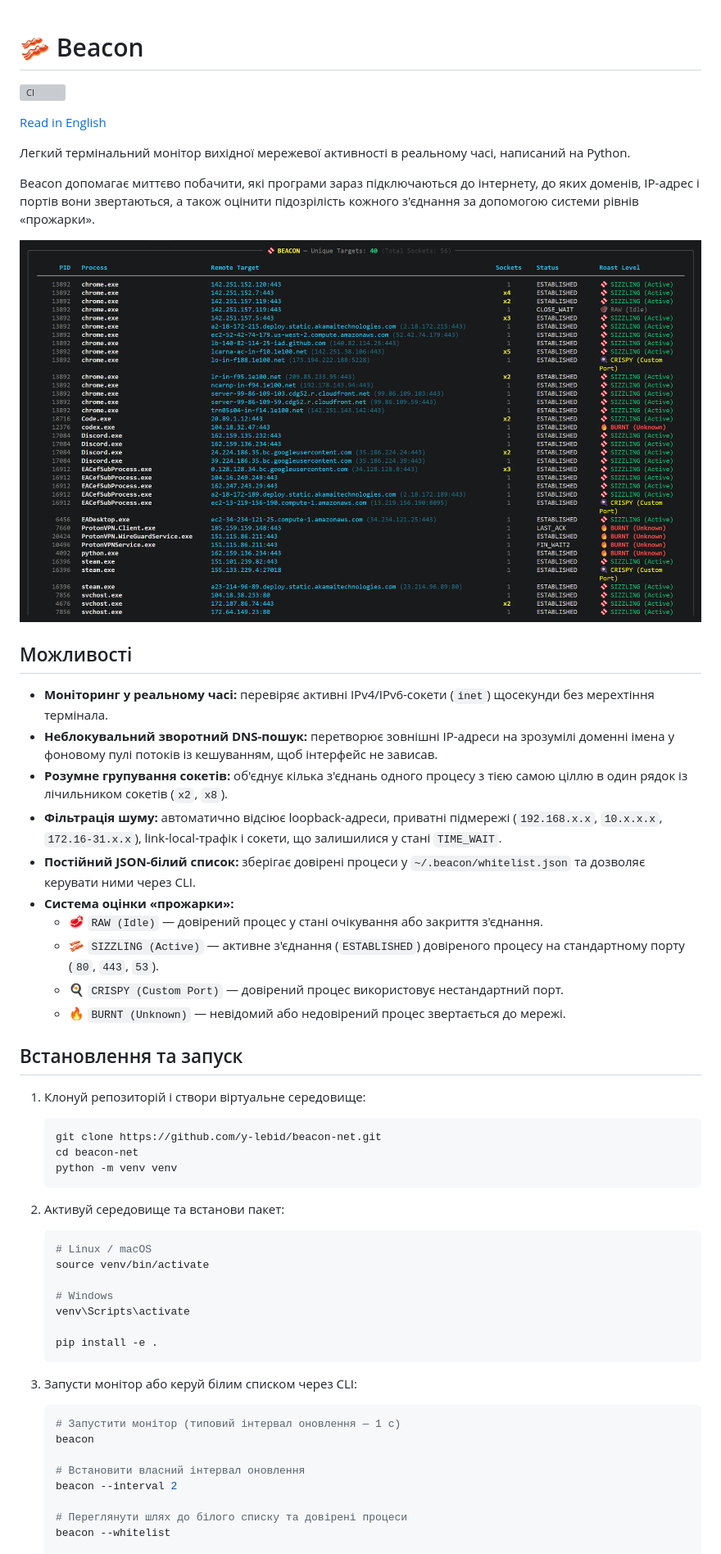
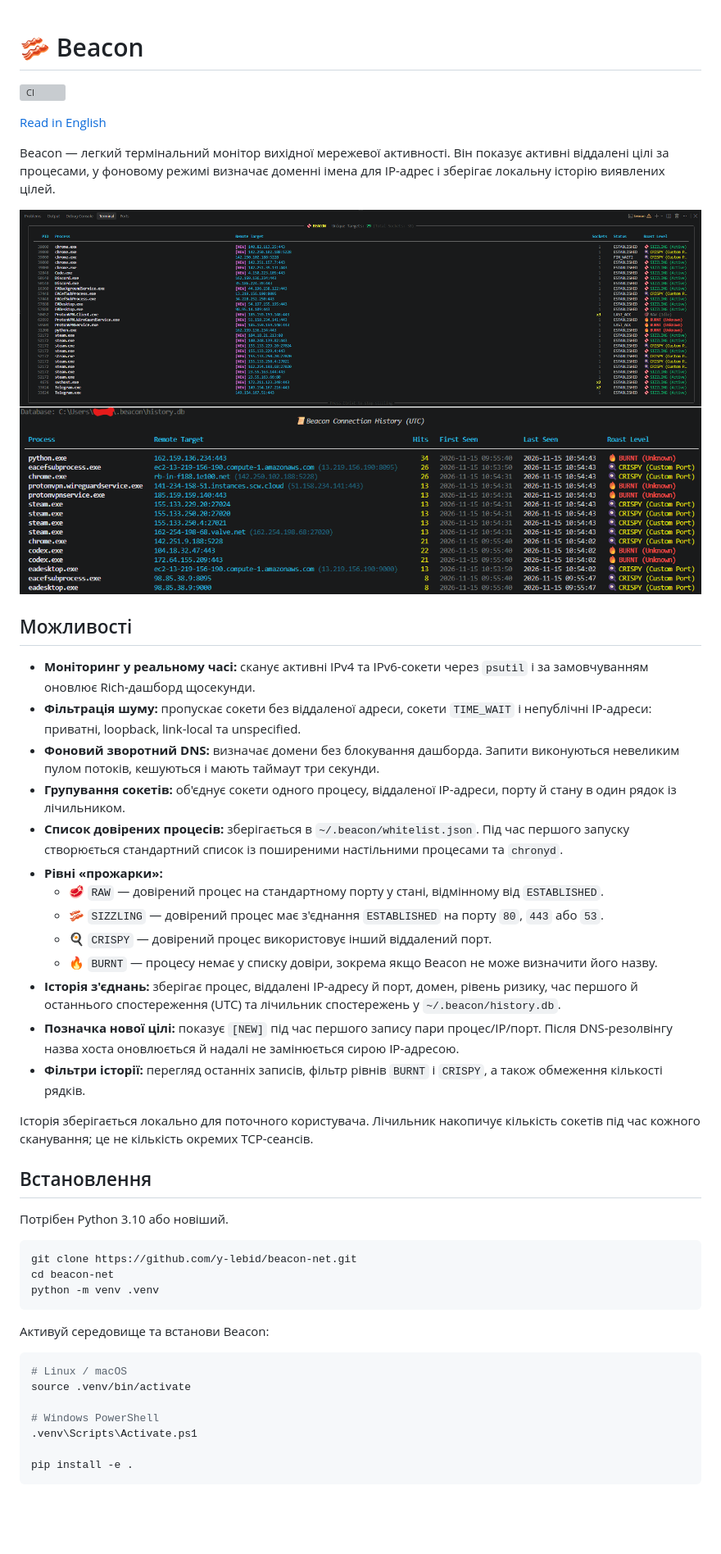
Before and after one commit to y-lebid/beacon-net, a Markdown page: README.uk.md, the part around one of its changes. Shown at 82% size. Rendered like a GitHub page; pictures changed too: assets/history.png (added), assets/preview.png; blank space fills up the shorter version; grey boxes are pictures that could not be loaded.

Commit message:
feat: release v1.0.0 with SQLite connection history and anomaly detection

````diff
--- a/README.uk.md
+++ b/README.uk.md
@@ -1,55 +1,51 @@
 # 🥓 Beacon
+
 [![CI](https://github.com/y-lebid/beacon-net/actions/workflows/ci.yml/badge.svg)](https://github.com/y-lebid/beacon-net/actions/workflows/ci.yml)
 
 [Read in English](./README.md)
 
-Легкий термінальний монітор вихідної мережевої активності в реальному часі, написаний на Python.
-
-Beacon допомагає миттєво побачити, які програми зараз підключаються до інтернету, до яких доменів, IP-адрес і портів вони звертаються, а також оцінити підозрілість кожного з'єднання за допомогою системи рівнів «прожарки».
+Beacon — легкий термінальний монітор вихідної мережевої активності. Він показує активні віддалені цілі за процесами, у фоновому режимі визначає доменні імена для IP-адрес і зберігає локальну історію виявлених цілей.
 
 ![Живий монітор Beacon](assets/preview.png)
+![Режим аудиту Beacon](assets/history.png)
 
 ## Можливості
 
-- **Моніторинг у реальному часі:** перевіряє активні IPv4/IPv6-сокети (`inet`) щосекунди без мерехтіння термінала.
-- **Неблокувальний зворотний DNS-пошук:** перетворює зовнішні IP-адреси на зрозумілі доменні імена у фоновому пулі потоків із кешуванням, щоб інтерфейс не зависав.
-- **Розумне групування сокетів:** об'єднує кілька з'єднань одного процесу з тією самою ціллю в один рядок із лічильником сокетів (`x2`, `x8`).
-- **Фільтрація шуму:** автоматично відсіює loopback-адреси, приватні підмережі (`192.168.x.x`, `10.x.x.x`, `172.16-31.x.x`), link-local-трафік і сокети, що залишилися у стані `TIME_WAIT`.
-- **Постійний JSON-білий список:** зберігає довірені процеси у `~/.beacon/whitelist.json` та дозволяє керувати ними через CLI.
-- **Система оцінки «прожарки»:**
-  - 🥩 `RAW (Idle)` — довірений процес у стані очікування або закриття з'єднання.
-  - 🥓 `SIZZLING (Active)` — активне з'єднання (`ESTABLISHED`) довіреного процесу на стандартному порту (`80`, `443`, `53`).
-  - 🍳 `CRISPY (Custom Port)` — довірений процес використовує нестандартний порт.
-  - 🔥 `BURNT (Unknown)` — невідомий або недовірений процес звертається до мережі.
+- **Моніторинг у реальному часі:** сканує активні IPv4 та IPv6-сокети через `psutil` і за замовчуванням оновлює Rich-дашборд щосекунди.
+- **Фільтрація шуму:** пропускає сокети без віддаленої адреси, сокети `TIME_WAIT` і непублічні IP-адреси: приватні, loopback, link-local та unspecified.
+- **Фоновий зворотний DNS:** визначає домени без блокування дашборда. Запити виконуються невеликим пулом потоків, кешуються і мають таймаут три секунди.
+- **Групування сокетів:** об'єднує сокети одного процесу, віддаленої IP-адреси, порту й стану в один рядок із лічильником.
+- **Список довірених процесів:** зберігається в `~/.beacon/whitelist.json`. Під час першого запуску створюється стандартний список із поширеними настільними процесами та `chronyd`.
+- **Рівні «прожарки»:**
+  - 🥩 `RAW` — довірений процес на стандартному порту у стані, відмінному від `ESTABLISHED`.
+  - 🥓 `SIZZLING` — довірений процес має з'єднання `ESTABLISHED` на порту `80`, `443` або `53`.
+  - 🍳 `CRISPY` — довірений процес використовує інший віддалений порт.
+  - 🔥 `BURNT` — процесу немає у списку довіри, зокрема якщо Beacon не може визначити його назву.
+- **Історія з'єднань:** зберігає процес, віддалені IP-адресу й порт, домен, рівень ризику, час першого й останнього спостереження (UTC) та лічильник спостережень у `~/.beacon/history.db`.
+- **Позначка нової цілі:** показує `[NEW]` під час першого запису пари процес/IP/порт. Після DNS-резолвінгу назва хоста оновлюється й надалі не замінюється сирою IP-адресою.
+- **Фільтри історії:** перегляд останніх записів, фільтр рівнів `BURNT` і `CRISPY`, а також обмеження кількості рядків.
 
-## Встановлення та запуск
+Історія зберігається локально для поточного користувача. Лічильник накопичує кількість сокетів під час кожного сканування; це не кількість окремих TCP-сеансів.
 
-1. Клонуй репозиторій і створи віртуальне середовище:
-   ```bash
-   git clone https://github.com/y-lebid/beacon-net.git
-   cd beacon-net
-   python -m venv venv
-   ```
+## Встановлення
 
-2. Активуй середовище та встанови пакет:
-   ```bash
-   # Linux / macOS
-   source venv/bin/activate
+Потрібен Python 3.10 або новіший.
 
-   # Windows
-   venv\Scripts\activate
+```bash
+git clone https://github.com/y-lebid/beacon-net.git
+cd beacon-net
+python -m venv .venv
+```
 
-   pip install -e .
-   ```
+Активуй середовище та встанови Beacon:
 
-3. Запусти монітор або керуй білим списком через CLI:
-   ```bash
-   # Запустити монітор (типовий інтервал оновлення — 1 с)
-   beacon
+```bash
+# Linux / macOS
+source .venv/bin/activate
 
-   # Встановити власний інтервал оновлення
-   beacon --interval 2
+# Windows PowerShell
+.venv\Scripts\Activate.ps1
 
-   # Переглянути шлях до білого списку та довірені процеси
-   beacon --whitelist
+pip install -e .
+```
 
````
Also changed, not shown: other parts of README.uk.md (+39 -13 lines), README.md (+74 -52 lines), 12 other files.
